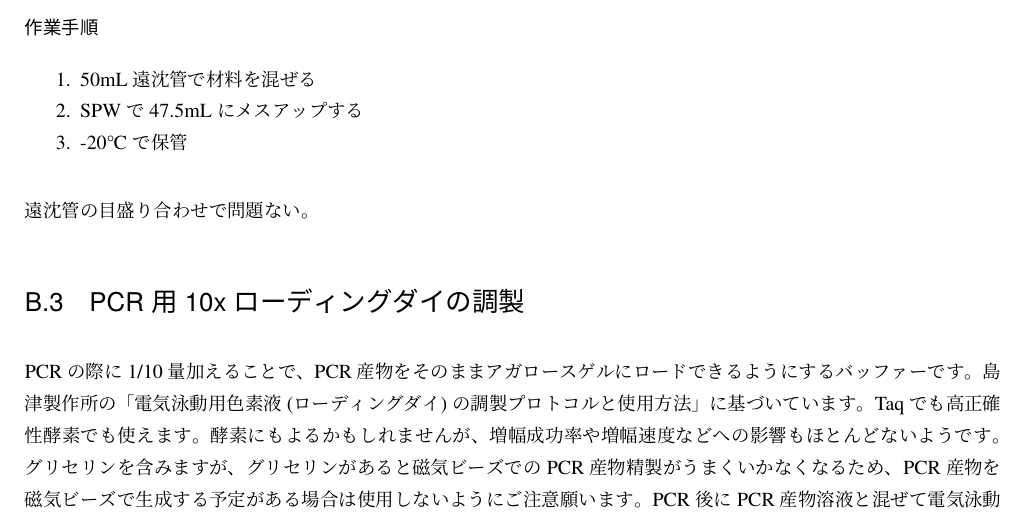
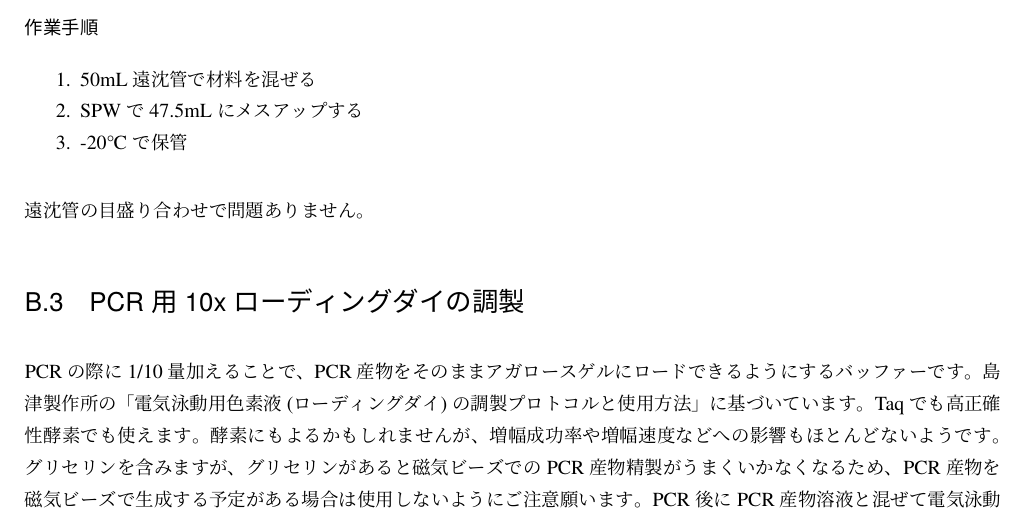
Before and after one commit to astanabe/MetabarcodingTextbook, a LaTeX book (metabarcodingtextbook1.ja.tex): part of page 90 of 93, cut so that both start at the same text. The pictures show the PDF file metabarcodingtextbook1.ja.pdf that the author committed with the source.

Commit message:
Update metabarcodingtextbook1

```diff
--- a/metabarcodingtextbook1.ja.tex
+++ b/metabarcodingtextbook1.ja.tex
@@ -2904,7 +2904,7 @@ IDT社がプライマーを溶解させるバッファーとして使用・推
 \item -20℃で保管
 \end{enumerate}
 
-遠沈管の目盛り合わせで問題ない。
+遠沈管の目盛り合わせで問題ありません。
 
 \subsection{Wash Buffer 2}
 
@@ -2936,7 +2936,7 @@ IDT社がプライマーを溶解させるバッファーとして使用・推
 \item -20℃で保管
 \end{enumerate}
 
-遠沈管の目盛り合わせで問題ない。
+遠沈管の目盛り合わせで問題ありません。
 
 \section{PCR用10xローディングダイの調製}\label{making10xloadingdye}
 
```
Also changed, not shown: metabarcodingtextbook1.ja.pdf, 3 other files.
